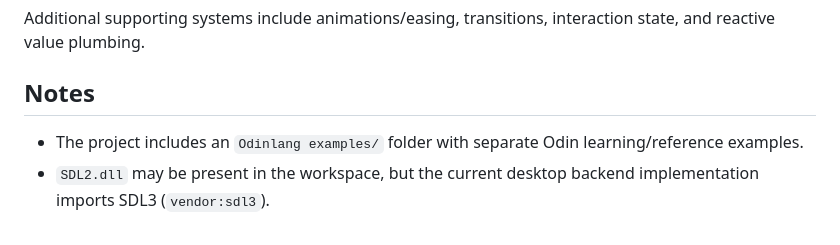
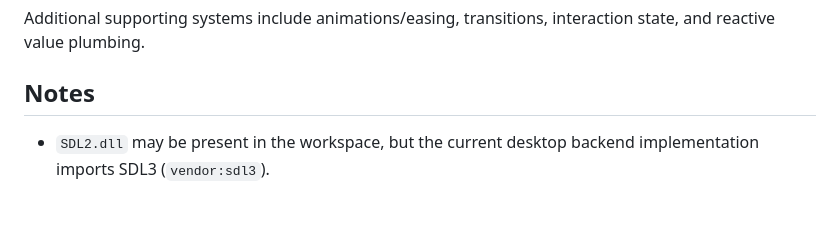
Before and after one commit to MadlyFX/Ansuz, a Markdown page: README.md, the part around the change. GitHub-like rendering.

Commit message:
Update README to remove Odinlang examples note
Removed note about Odinlang examples folder from README.

```diff
--- a/README.md
+++ b/README.md
@@ -184,6 +184,4 @@ Core widget modules currently include:
 Additional supporting systems include animations/easing, transitions, interaction state, and reactive value plumbing.
 
 ## Notes
-
-- The project includes an `Odinlang examples/` folder with separate Odin learning/reference examples.
 - `SDL2.dll` may be present in the workspace, but the current desktop backend implementation imports SDL3 (`vendor:sdl3`).
```
